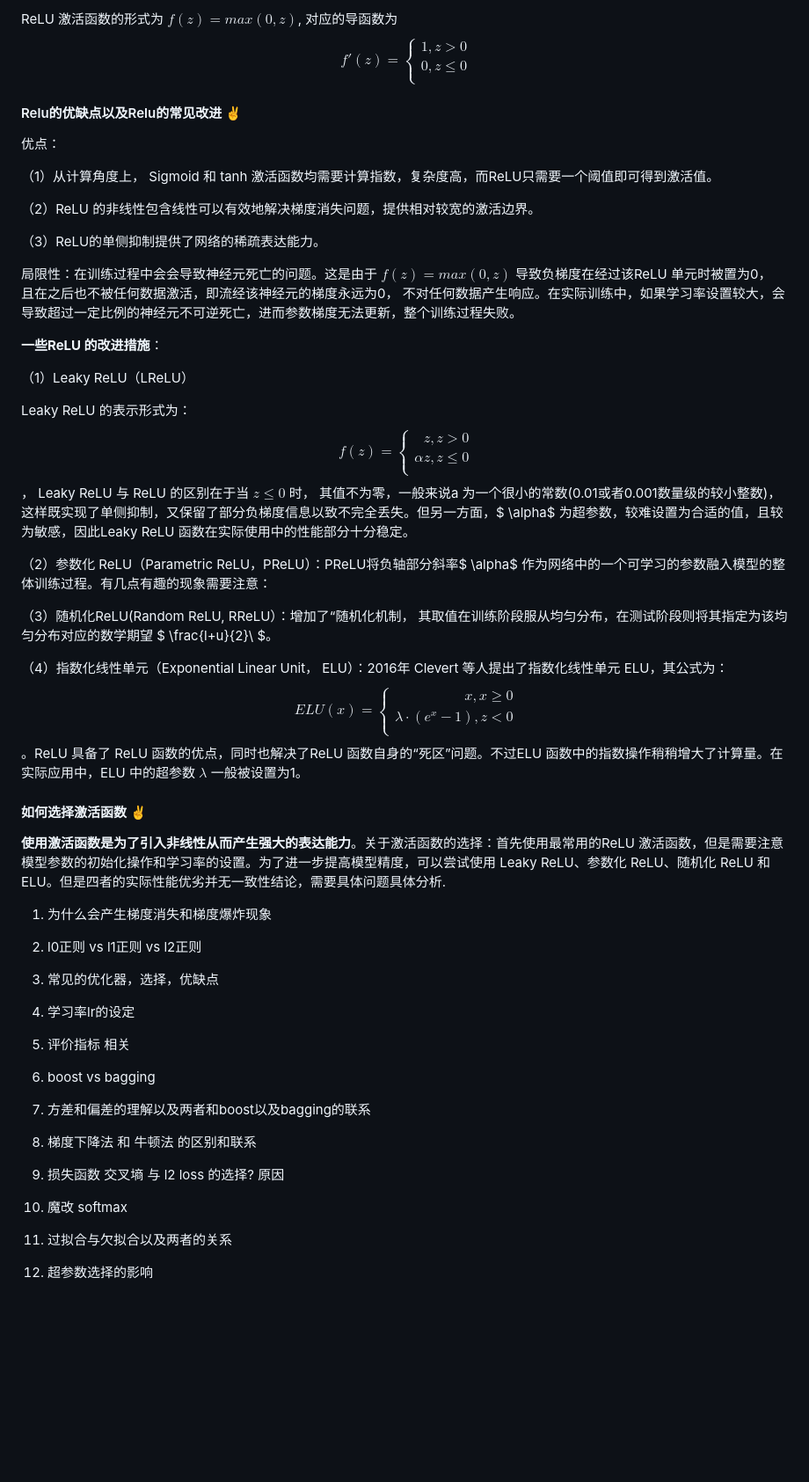
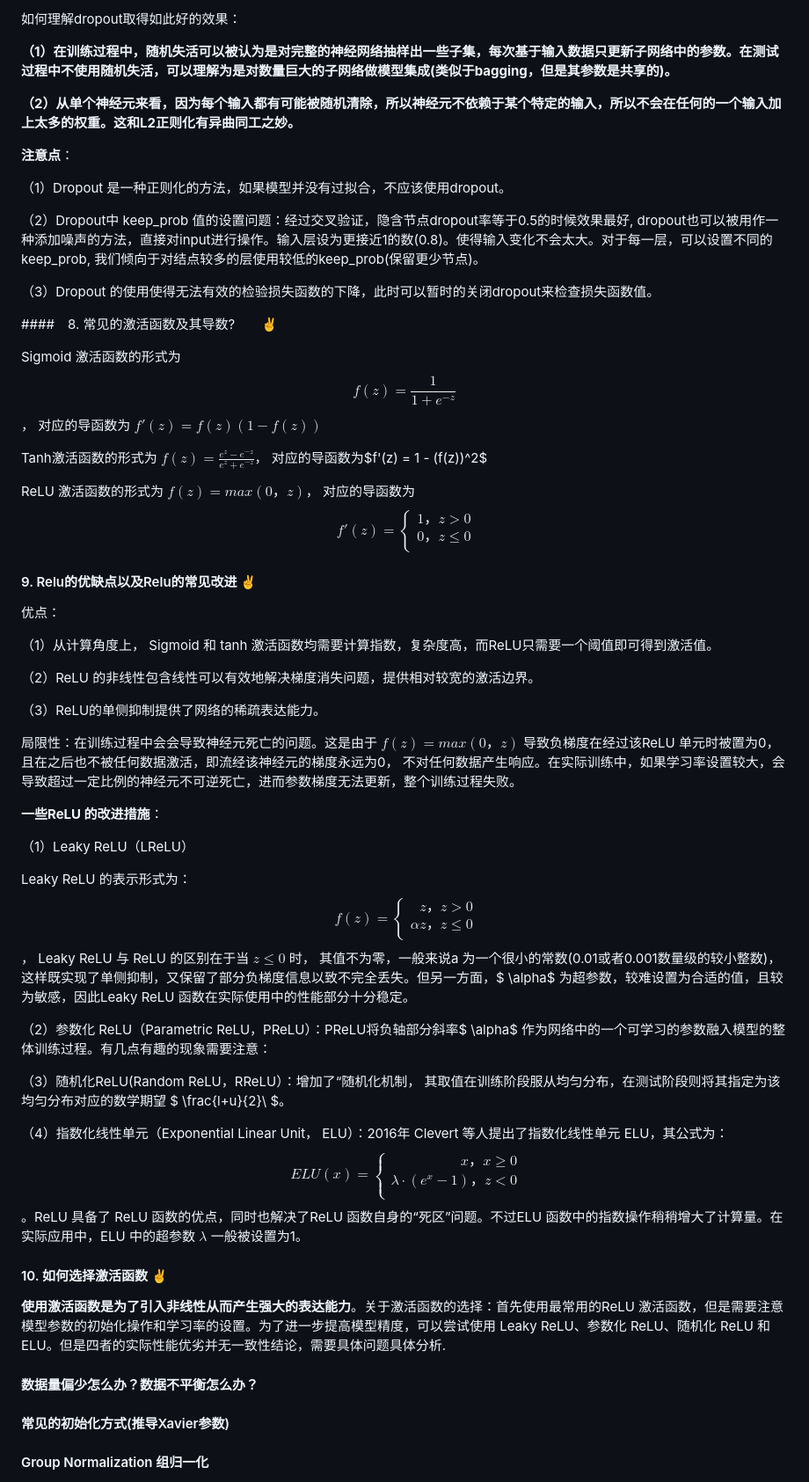
Before and after one commit to polarisZhao/Babel, a Markdown page: dl/DL interview.md, the part around the change printed below. Shown: that part at 88% size. Rendered like a GitHub page; blank space fills up the shorter version.

```diff
--- a/dl/DL interview.md
+++ b/dl/DL interview.md
@@ -107,12 +156,32 @@ Tanh激活函数的形式为   $f(z) = \frac{e^{z} - e^{-z}}{e^{z}+e^{-z}}$,
 
-ReLU 激活函数的形式为  $f(z) = max(0, z)$,    对应的导函数为   $$f'(z)=\left\{
+如何理解dropout取得如此好的效果：
+
+**（1）在训练过程中，随机失活可以被认为是对完整的神经网络抽样出一些子集，每次基于输入数据只更新子网络中的参数。在测试过程中不使用随机失活，可以理解为是对数量巨大的子网络做模型集成(类似于bagging，但是其参数是共享的)。**
+
+**（2）从单个神经元来看，因为每个输入都有可能被随机清除，所以神经元不依赖于某个特定的输入，所以不会在任何的一个输入加上太多的权重。这和L2正则化有异曲同工之妙。**
+
+**注意点**：
+
+（1）Dropout 是一种正则化的方法，如果模型并没有过拟合，不应该使用dropout。
+
+（2）Dropout中 keep_prob 值的设置问题：经过交叉验证，隐含节点dropout率等于0.5的时候效果最好, dropout也可以被用作一种添加噪声的方法，直接对input进行操作。输入层设为更接近1的数(0.8)。使得输入变化不会太大。对于每一层，可以设置不同的keep_prob, 我们倾向于对结点较多的层使用较低的keep_prob(保留更少节点)。
+
+（3）Dropout 的使用使得无法有效的检验损失函数的下降，此时可以暂时的关闭dropout来检查损失函数值。
+
+####　8. 常见的激活函数及其导数?　　:v:
+
+Sigmoid 激活函数的形式为   $$f(z) = \frac{1}{1+e^{-z}}$$， 对应的导函数为    $f'(z) = f(z)(1-f(z))$
+
+Tanh激活函数的形式为   $f(z) = \frac{e^{z} - e^{-z}}{e^{z}+e^{-z}}$，   对应的导函数为$f'(z) = 1 - (f(z))^2$
+
+ReLU 激活函数的形式为  $f(z) = max(0，z)$，   对应的导函数为   $$f'(z)=\left\{
 \begin{aligned}
-1, z > 0 \\
-0, z \leq 0 \\
+1，z > 0 \\
+0，z \leq 0 \\
 \end{aligned}
 \right.$$
 
-#### Relu的优缺点以及Relu的常见改进   :v:
+#### 9. Relu的优缺点以及Relu的常见改进   :v:
 
 优点：
 
@@ -122,7 +191,7 @@ ReLU 激活函数的形式为  $f(z) = max(0, z)$,    对应的导函数为   $$
 
 （3）ReLU的单侧抑制提供了网络的稀疏表达能力。
 
-局限性：在训练过程中会会导致神经元死亡的问题。这是由于 $f(z) = max(0, z)$  导致负梯度在经过该ReLU 单元时被置为0， 且在之后也不被任何数据激活，即流经该神经元的梯度永远为0， 不对任何数据产生响应。在实际训练中，如果学习率设置较大，会导致超过一定比例的神经元不可逆死亡，进而参数梯度无法更新，整个训练过程失败。
+局限性：在训练过程中会会导致神经元死亡的问题。这是由于 $f(z) = max(0，z)$  导致负梯度在经过该ReLU 单元时被置为0， 且在之后也不被任何数据激活，即流经该神经元的梯度永远为0， 不对任何数据产生响应。在实际训练中，如果学习率设置较大，会导致超过一定比例的神经元不可逆死亡，进而参数梯度无法更新，整个训练过程失败。
 
 **一些ReLU 的改进措施**：
 
@@ -130,37 +199,39 @@ ReLU 激活函数的形式为  $f(z) = max(0, z)$,    对应的导函数为   $$
 
 Leaky ReLU 的表示形式为：$$f(z)=\left\{
 \begin{aligned}
-z, z > 0 \\
-\alpha z, z \leq 0 \\
+z，z > 0 \\
+\alpha z，z \leq 0 \\
 \end{aligned}
 \right.$$ ， Leaky ReLU 与 ReLU 的区别在于当 $z\le 0$ 时， 其值不为零，一般来说a 为一个很小的常数(0.01或者0.001数量级的较小整数)，这样既实现了单侧抑制，又保留了部分负梯度信息以致不完全丢失。但另一方面，$ \alpha$  为超参数，较难设置为合适的值，且较为敏感，因此Leaky ReLU 函数在实际使用中的性能部分十分稳定。
 
 （2）参数化 ReLU（Parametric  ReLU，PReLU）：PReLU将负轴部分斜率$ \alpha$ 作为网络中的一个可学习的参数融入模型的整体训练过程。有几点有趣的现象需要注意：
 
-（3）随机化ReLU(Random ReLU, RReLU）：增加了“随机化机制， 其取值在训练阶段服从均匀分布，在测试阶段则将其指定为该均匀分布对应的数学期望 $ \frac{l+u}{2}\ $。
+（3）随机化ReLU(Random ReLU，RReLU）：增加了“随机化机制， 其取值在训练阶段服从均匀分布，在测试阶段则将其指定为该均匀分布对应的数学期望 $ \frac{l+u}{2}\ $。
 
 （4）指数化线性单元（Exponential Linear Unit， ELU）：2016年 Clevert 等人提出了指数化线性单元 ELU，其公式为： $$ELU(x)=\left\{
 \begin{aligned}
-x, x \ge 0 \\
-\lambda \cdot (e^x - 1), z \lt 0 \\
+x，x \ge 0 \\
+\lambda \cdot (e^x - 1)，z \lt 0 \\
 \end{aligned}
 \right.$$。ReLU 具备了 ReLU 函数的优点，同时也解决了ReLU 函数自身的“死区”问题。不过ELU 函数中的指数操作稍稍增大了计算量。在实际应用中，ELU 中的超参数 $\lambda$ 一般被设置为1。
 
-#### 如何选择激活函数  :v:
+#### 10. 如何选择激活函数  :v:
 
 **使用激活函数是为了引入非线性从而产生强大的表达能力**。关于激活函数的选择：首先使用最常用的ReLU 激活函数，但是需要注意模型参数的初始化操作和学习率的设置。为了进一步提高模型精度，可以尝试使用 Leaky ReLU、参数化 ReLU、随机化 ReLU 和 ELU。但是四者的实际性能优劣并无一致性结论，需要具体问题具体分析.
 
 
 
-1. 为什么会产生梯度消失和梯度爆炸现象
-2. l0正则 vs l1正则 vs l2正则
-3. 常见的优化器，选择，优缺点
-4. 学习率lr的设定
-5. 评价指标 相关
-6. boost vs bagging
-7. 方差和偏差的理解以及两者和boost以及bagging的联系
-8. 梯度下降法 和 牛顿法 的区别和联系
-9. 损失函数 交叉墒 与 l2 loss 的选择? 原因
-10. 魔改 softmax
-11. 过拟合与欠拟合以及两者的关系
-12. 超参数选择的影响
+
+
+#### 数据量偏少怎么办？数据不平衡怎么办？
+
+
+
+#### 常见的初始化方式(推导Xavier参数)
+
+
+
+#### Group Normalization 组归一化
+
+
+
```
Also changed, not shown: other parts of dl/DL interview.md (+96 -24 lines), img/dilation.gif (added), img/transposed.gif (added).
